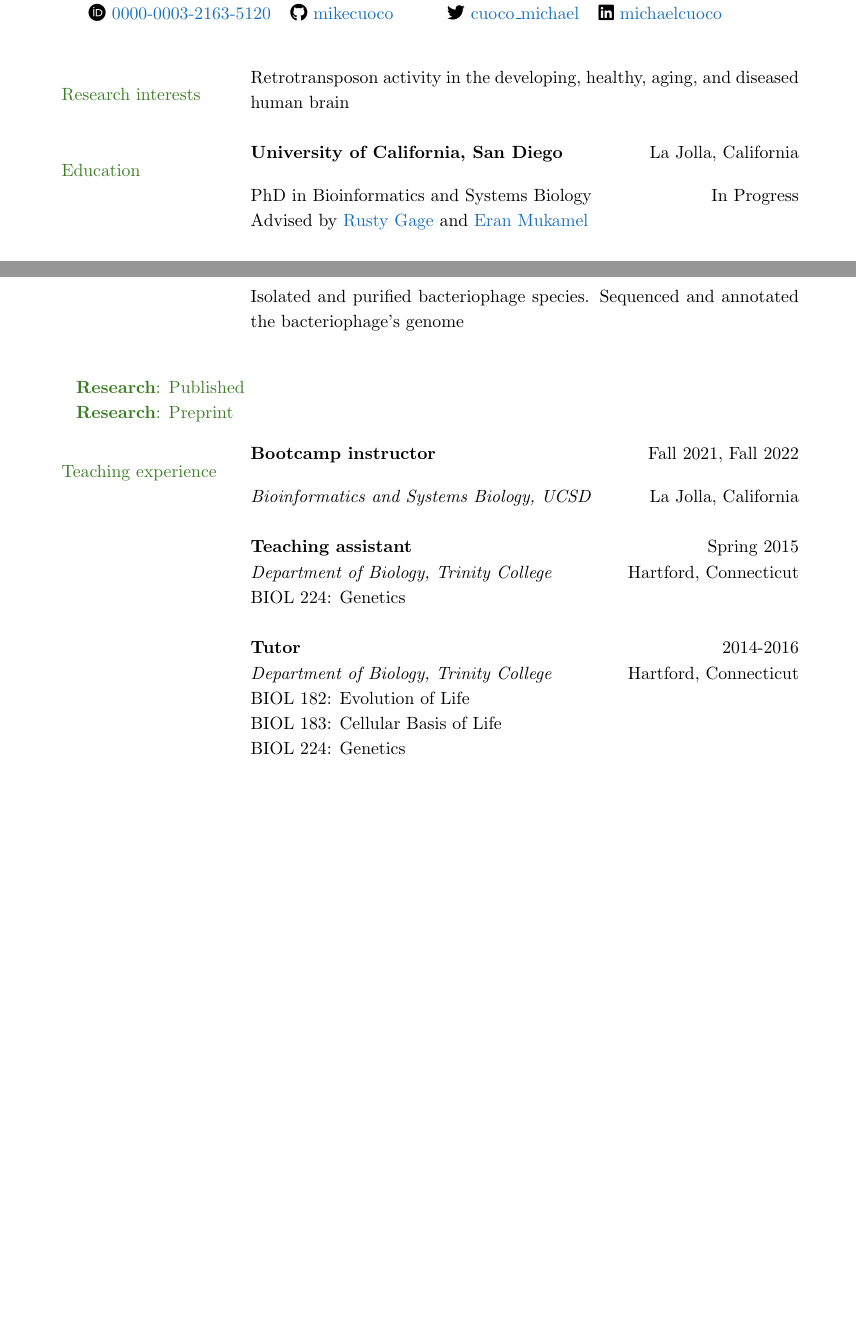
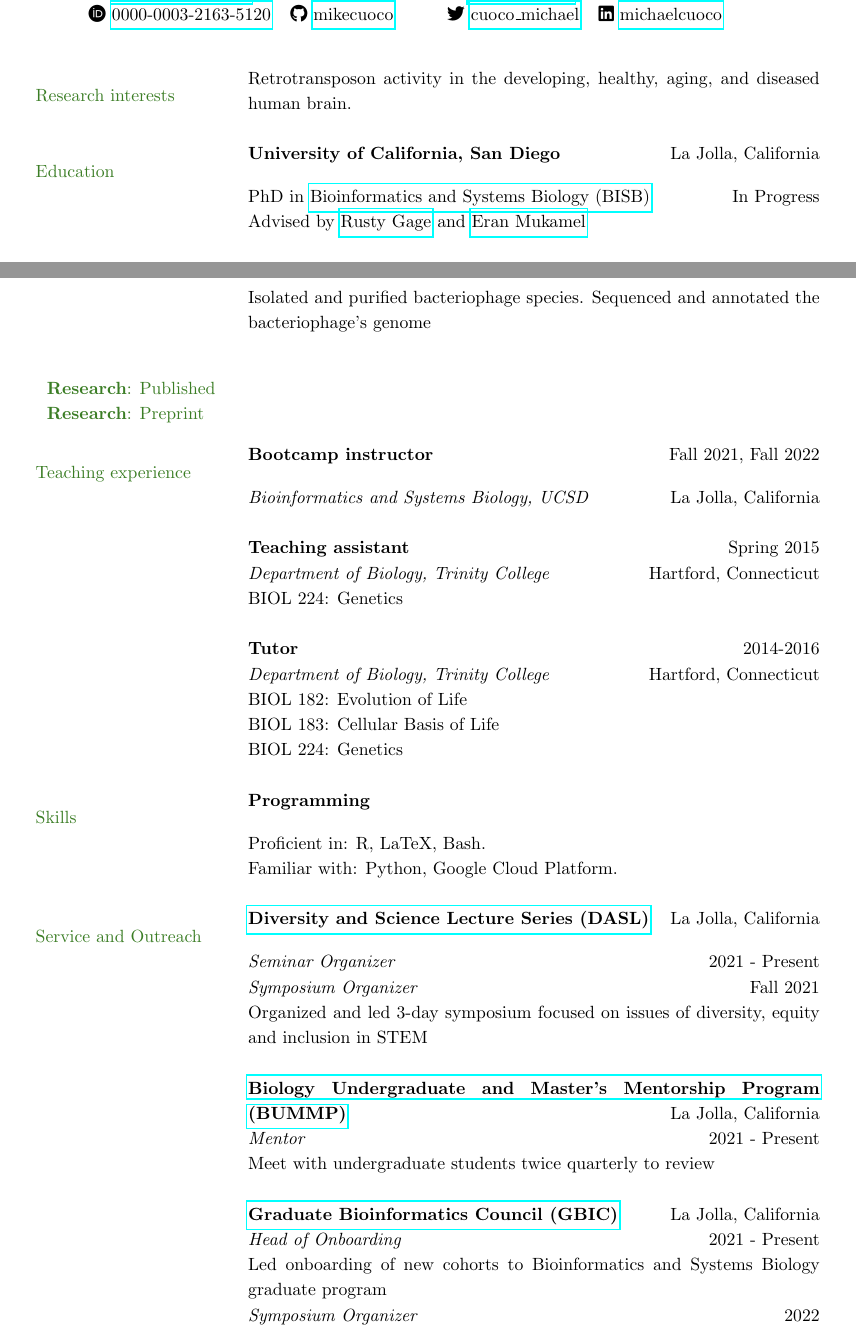
Before and after one commit to mikecuoco/curriculum-vitae, a LaTeX document (main.tex): two parts of pages 1 and 2 of 2, joined at a grey line, cut so that both start at the same text, the shorter picture padded with empty space. Compiled offline with pdfLaTeX.

Commit message:
Add skills and outreach

```diff
--- a/main.tex
+++ b/main.tex
@@ -38,7 +37,7 @@
 % --- Page layout settings ---
 
 % Set page margins
-\usepackage[left=1in, right=1in, bottom=0.7in, top=0.7in]{geometry}
+\usepackage[left=0.75in, right=0.75in, bottom=0.7in, top=0.7in]{geometry}
 
 % Set line spacing
 \renewcommand{\baselinestretch}{1.15}
@@ -47,7 +46,7 @@
 
 % Set link colors
 \usepackage[dvipsnames]{xcolor}
-\hypersetup{colorlinks=true, linkcolor=RoyalBlue, urlcolor=RoyalBlue}
+\hypersetup{colorlinks=false, linkcolor=RoyalBlue, urlcolor=RoyalBlue}
 
 % Set font to Libertine, including math support
 % \usepackage{libertine}
@@ -93,19 +92,19 @@
 \setlength{\tabcolsep}{8pt}
 
 % Set the width of each column
-\begin{longtable}{p{1.4in}p{4.7in}}
+\begin{longtable}{p{1.6in}p{4.9in}}
 
 % --- Section: Research interests ---
 
 \nohyphens{\color{OliveGreen}{Research interests}}
-& Retrotransposon activity in the developing, healthy, aging, and diseased human brain \\
+& Retrotransposon activity in the developing, healthy, aging, and diseased human brain. \\
 & \\
 
 % --- Section: Education ---
 
 \color{OliveGreen}{Education}
 & \textbf{University of California, San Diego} \hfill La Jolla, California \\
-& PhD in Bioinformatics and Systems Biology \hfill In Progress \\
+& PhD in \href{https://bioinformatics.ucsd.edu/}{Bioinformatics and Systems Biology (BISB)} \hfill In Progress \\
 & Advised by \href{https://www.salk.edu/scientist/rusty-gage/}{Rusty Gage} and \href{https://cogsci.ucsd.edu/people/faculty/eran-mukamel.html}{Eran Mukamel} \\
 & \\
 
@@ -189,7 +188,7 @@ Yaara Oren \\
 \setlength{\tabcolsep}{8pt}
 
 % % Set the width of each column
-\begin{longtable}{p{1.4in}p{4.7in}}
+\begin{longtable}{p{1.6in}p{4.9in}}
 
 % --- Section: Teaching experience ---
 
@@ -223,23 +223,32 @@ Yaara Oren \\
 
 % --- Section: Various skills (programming, software, languages, etc.) ---
 
-% {\color{OliveGreen}{Skills}}
-% & \textbf{Programming}\\
-% & Proficient in: programming language 1, programming language 2. \\
-% & Familiar with: programming language 3, programming language 4. \\
-% & \\
-
-% & \textbf{Languages} \\
-% & Language 1 (fluent), Language 2 (advanced) \\
-% & \\
+{\color{OliveGreen}{Skills}}
+& \textbf{Programming}\\
+& Proficient in: R, LaTeX, Bash. \\
+& Familiar with: Python, Google Cloud Platform. \\
+& \\
 
 % --- Section: Service and outreach ---
 
-% \color{OliveGreen}{Service and outreach}
-% & \textbf{Title of organization you were in} \hfill Month Year -- Month Year \\
-% & Description of your responsibilities. Integer pretium semper justo. Proin risus. Aliquam volutpat est vel massa. \\
-% & \\
+{\color{OliveGreen}{Service and Outreach}}
 
+& \href{https://www.ucsddasl.com/about}{\textbf{Diversity and Science Lecture Series (DASL)}} \hfill La Jolla, California \\
+& \textit{Seminar Organizer} \hfill 2021 - Present \\
+& \textit{Symposium Organizer} \hfill Fall 2021 \\
+& Organized and led 3-day symposium focused on issues of diversity, equity and inclusion in STEM \\
+& \\
+
+& \href{https://www.bummpucsd.org/about}{\textbf{Biology Undergraduate and Master's Mentorship Program (BUMMP)}} \hfill La Jolla, California \\
+& \textit{Mentor} \hfill 2021 - Present \\
+& Meet with undergraduate students twice quarterly to review  \\
+& \\
+
+& \href{https://gbic.ucsd.edu/}{\textbf{Graduate Bioinformatics Council (GBIC)}} \hfill La Jolla, California \\
+& \textit{Head of Onboarding} \hfill 2021 - Present \\
+& Led onboarding of new cohorts to Bioinformatics and Systems Biology graduate program \\
+& \textit{Symposium Organizer} \hfill 2022 \\
+& \\
 % --- Section: Professional society memberships ---
 % --- Note: section title is spread over two lines ---
 
```
Also changed, not shown: main.tex (14 more changed lines).
